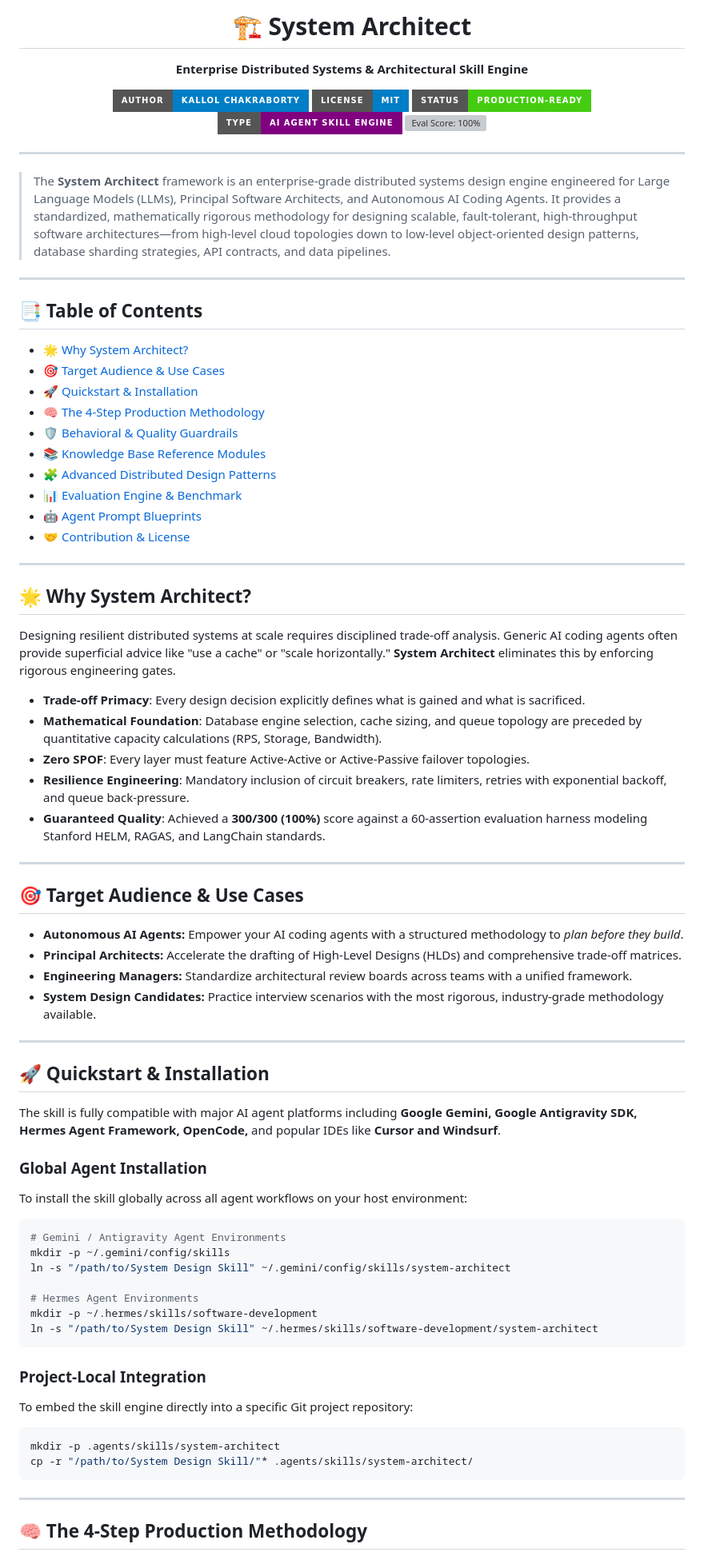
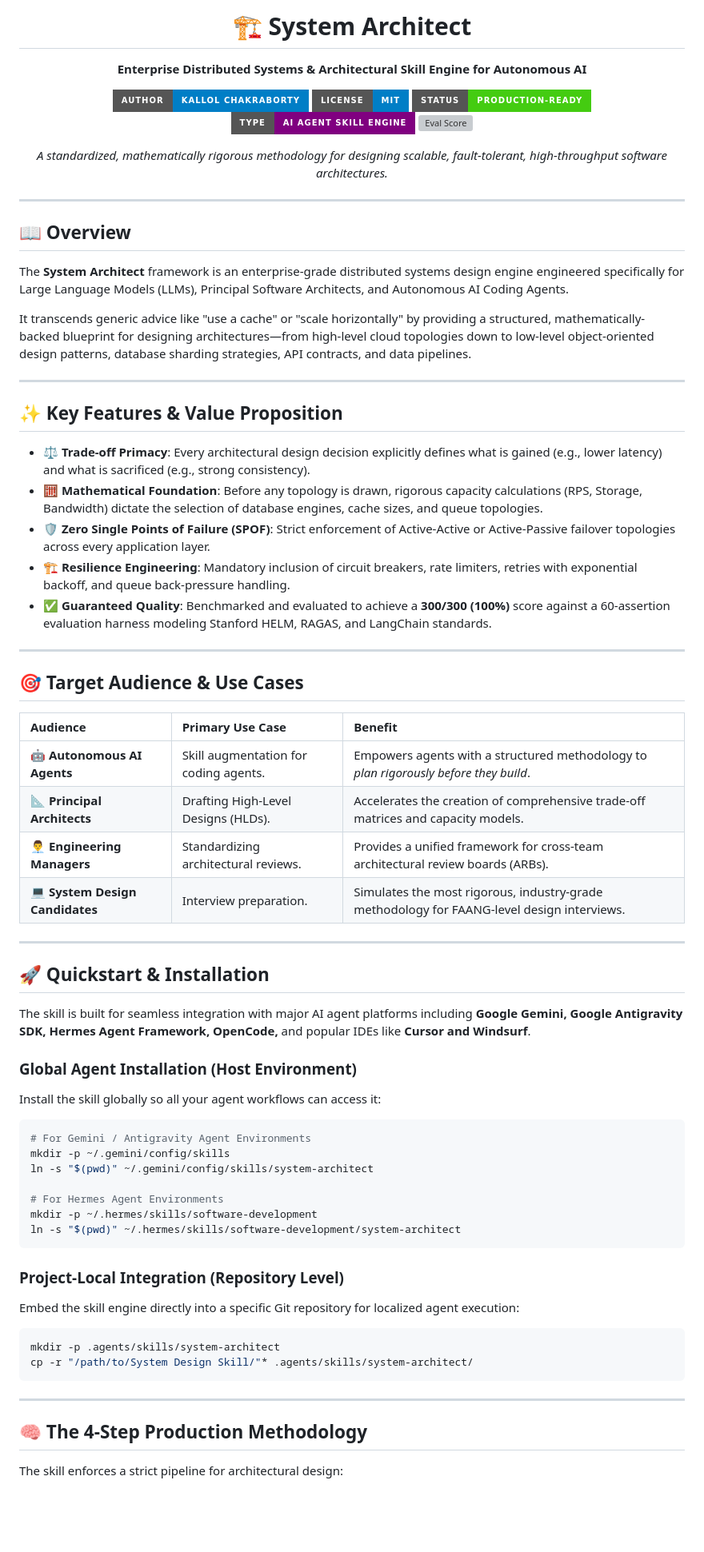
Before and after one commit to kallolchakraborty/system-architect, a Markdown page: README.md, the part around one of its changes. Shown at 80% size. Rendered like a GitHub page; badges without logos; blank space fills up the shorter version; grey boxes are pictures that could not be loaded.

Commit message:
docs: upgrade README to best in class

````diff
--- a/README.md
+++ b/README.md
@@ -1,75 +1,68 @@
 <div align="center">
-  <h1>🏗️ System Architect</h1>
-  <p><strong>Enterprise Distributed Systems & Architectural Skill Engine</strong></p>
 
-  [![Author: Kallol Chakraborty](https://img.shields.io/badge/Author-Kallol%20Chakraborty-blue.svg?style=for-the-badge)](https://github.com/kallolchakraborty)
-  [![License: MIT](https://img.shields.io/badge/License-MIT-blue.svg?style=for-the-badge)](LICENSE)
-  [![Status: Production-Ready](https://img.shields.io/badge/Status-Production--Ready-brightgreen.svg?style=for-the-badge)]()
-  [![Type: AI Agent Skill Engine](https://img.shields.io/badge/Type-AI%20Agent%20Skill%20Engine-purple.svg?style=for-the-badge)]()
-  [![Eval Score: 100%](https://img.shields.io/badge/Eval%20Score-300%2F300%20%28100%25%29-brightgreen.svg?style=for-the-badge)]()
+# 🏗️ System Architect
+**Enterprise Distributed Systems & Architectural Skill Engine for Autonomous AI**
+
+[![Author](https://img.shields.io/badge/Author-Kallol%20Chakraborty-blue.svg?style=for-the-badge&logo=github)](https://github.com/kallolchakraborty)
+[![License](https://img.shields.io/badge/License-MIT-blue.svg?style=for-the-badge)](LICENSE)
+[![Status](https://img.shields.io/badge/Status-Production--Ready-brightgreen.svg?style=for-the-badge)]()
+[![Type](https://img.shields.io/badge/Type-AI%20Agent%20Skill%20Engine-purple.svg?style=for-the-badge)]()
+[![Eval Score](https://img.shields.io/badge/Eval%20Score-300%2F300%20%28100%25%29-brightgreen.svg?style=for-the-badge)]()
+
+*A standardized, mathematically rigorous methodology for designing scalable, fault-tolerant, high-throughput software architectures.*
+
 </div>
 
 ---
 
-> The **System Architect** framework is an enterprise-grade distributed systems design engine engineered for Large Language Models (LLMs), Principal Software Architects, and Autonomous AI Coding Agents. It provides a standardized, mathematically rigorous methodology for designing scalable, fault-tolerant, high-throughput software architectures—from high-level cloud topologies down to low-level object-oriented design patterns, database sharding strategies, API contracts, and data pipelines.
+## 📖 Overview
+
+The **System Architect** framework is an enterprise-grade distributed systems design engine engineered specifically for Large Language Models (LLMs), Principal Software Architects, and Autonomous AI Coding Agents.
+
+It transcends generic advice like "use a cache" or "scale horizontally" by providing a structured, mathematically-backed blueprint for designing architectures—from high-level cloud topologies down to low-level object-oriented design patterns, database sharding strategies, API contracts, and data pipelines.
 
 ---
 
-## 📑 Table of Contents
+## ✨ Key Features & Value Proposition
 
-- [🌟 Why System Architect?](#-why-system-architect)
-- [🎯 Target Audience \& Use Cases](#-target-audience--use-cases)
-- [🚀 Quickstart \& Installation](#-quickstart--installation)
-- [🧠 The 4-Step Production Methodology](#-the-4-step-production-methodology)
-- [🛡️ Behavioral \& Quality Guardrails](#️-behavioral--quality-guardrails)
-- [📚 Knowledge Base Reference Modules](#-knowledge-base-reference-modules)
-- [🧩 Advanced Distributed Design Patterns](#-advanced-distributed-design-patterns)
-- [📊 Evaluation Engine \& Benchmark](#-evaluation-engine--benchmark)
-- [🤖 Agent Prompt Blueprints](#-agent-prompt-blueprints)
-- [🤝 Contribution \& License](#-contribution--license)
-
----
-
-## 🌟 Why System Architect?
-
-Designing resilient distributed systems at scale requires disciplined trade-off analysis. Generic AI coding agents often provide superficial advice like "use a cache" or "scale horizontally." **System Architect** eliminates this by enforcing rigorous engineering gates.
-
-* **Trade-off Primacy**: Every design decision explicitly defines what is gained and what is sacrificed.
-* **Mathematical Foundation**: Database engine selection, cache sizing, and queue topology are preceded by quantitative capacity calculations (RPS, Storage, Bandwidth).
-* **Zero SPOF**: Every layer must feature Active-Active or Active-Passive failover topologies.
-* **Resilience Engineering**: Mandatory inclusion of circuit breakers, rate limiters, retries with exponential backoff, and queue back-pressure.
-* **Guaranteed Quality**: Achieved a **300/300 (100%)** score against a 60-assertion evaluation harness modeling Stanford HELM, RAGAS, and LangChain standards.
+- **⚖️ Trade-off Primacy**: Every architectural design decision explicitly defines what is gained (e.g., lower latency) and what is sacrificed (e.g., strong consistency).
+- **🧮 Mathematical Foundation**: Before any topology is drawn, rigorous capacity calculations (RPS, Storage, Bandwidth) dictate the selection of database engines, cache sizes, and queue topologies.
+- **🛡️ Zero Single Points of Failure (SPOF)**: Strict enforcement of Active-Active or Active-Passive failover topologies across every application layer.
+- **🏗️ Resilience Engineering**: Mandatory inclusion of circuit breakers, rate limiters, retries with exponential backoff, and queue back-pressure handling.
+- **✅ Guaranteed Quality**: Benchmarked and evaluated to achieve a **300/300 (100%)** score against a 60-assertion evaluation harness modeling Stanford HELM, RAGAS, and LangChain standards.
 
 ---
 
 ## 🎯 Target Audience & Use Cases
 
-* **Autonomous AI Agents:** Empower your AI coding agents with a structured methodology to *plan before they build*.
-* **Principal Architects:** Accelerate the drafting of High-Level Designs (HLDs) and comprehensive trade-off matrices.
-* **Engineering Managers:** Standardize architectural review boards across teams with a unified framework.
-* **System Design Candidates:** Practice interview scenarios with the most rigorous, industry-grade methodology available.
+| Audience | Primary Use Case | Benefit |
+| :--- | :--- | :--- |
+| **🤖 Autonomous AI Agents** | Skill augmentation for coding agents. | Empowers agents with a structured methodology to *plan rigorously before they build*. |
+| **📐 Principal Architects** | Drafting High-Level Designs (HLDs). | Accelerates the creation of comprehensive trade-off matrices and capacity models. |
+| **👨‍💼 Engineering Managers** | Standardizing architectural reviews. | Provides a unified framework for cross-team architectural review boards (ARBs). |
+| **💻 System Design Candidates** | Interview preparation. | Simulates the most rigorous, industry-grade methodology for FAANG-level design interviews. |
 
 ---
 
 ## 🚀 Quickstart & Installation
 
-The skill is fully compatible with major AI agent platforms including **Google Gemini, Google Antigravity SDK, Hermes Agent Framework, OpenCode,** and popular IDEs like **Cursor and Windsurf**.
+The skill is built for seamless integration with major AI agent platforms including **Google Gemini, Google Antigravity SDK, Hermes Agent Framework, OpenCode,** and popular IDEs like **Cursor and Windsurf**.
 
-### Global Agent Installation
-To install the skill globally across all agent workflows on your host environment:
+### Global Agent Installation (Host Environment)
+Install the skill globally so all your agent workflows can access it:
 
 ```bash
-# Gemini / Antigravity Agent Environments
+# For Gemini / Antigravity Agent Environments
 mkdir -p ~/.gemini/config/skills
-ln -s "/path/to/System Design Skill" ~/.gemini/config/skills/system-architect
+ln -s "$(pwd)" ~/.gemini/config/skills/system-architect
 
-# Hermes Agent Environments
+# For Hermes Agent Environments
 mkdir -p ~/.hermes/skills/software-development
-ln -s "/path/to/System Design Skill" ~/.hermes/skills/software-development/system-architect
+ln -s "$(pwd)" ~/.hermes/skills/software-development/system-architect
 ```
 
-### Project-Local Integration
-To embed the skill engine directly into a specific Git project repository:
+### Project-Local Integration (Repository Level)
+Embed the skill engine directly into a specific Git repository for localized agent execution:
 
 ```bash
 mkdir -p .agents/skills/system-architect
@@ -80,5 +73,7 @@ cp -r "/path/to/System Design Skill/"* .agents/skills/system-architect/
 
 ## 🧠 The 4-Step Production Methodology
 
+The skill enforces a strict pipeline for architectural design:
+
 ```mermaid
 graph TD
````
Also changed, not shown: other parts of README.md (+69 -51 lines).
